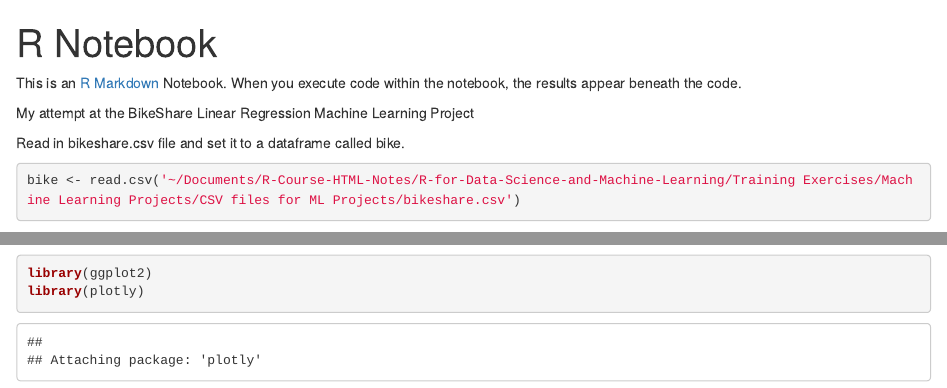
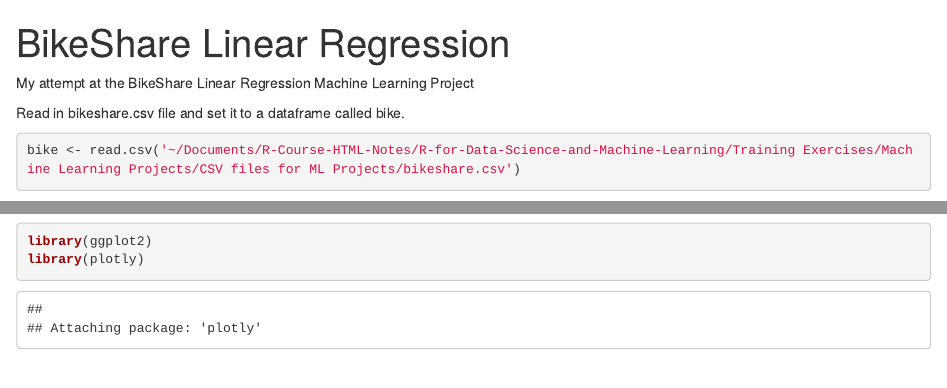
Before and after one commit to kuldeepaksharma/AnalyticalDabs, an R Markdown document (Linear_Reg_BikeShare.Rmd): the page in a window 1100 px wide, from its top, and a second part further down, joined at a grey line. Rendered offline with R 4.5, knitr and Pandoc, with nearby package versions; some code elsewhere in the file could not run offline.

Commit message:
Update Linear_Reg_BikeShare.Rmd

```diff
--- a/Linear_Reg_BikeShare.Rmd
+++ b/Linear_Reg_BikeShare.Rmd
@@ -1,11 +1,9 @@
 ---
-title: "R Notebook"
+title: "BikeShare Linear Regression"
 output:
   html_document: default
   html_notebook: default
 ---
-
-This is an [R Markdown](http://rmarkdown.rstudio.com) Notebook. When you execute code within the notebook, the results appear beneath the code.
 
 My attempt at the BikeShare Linear Regression Machine Learning Project
 
```
Also changed, not shown: Linear_Reg_BikeShare.Rmd (6 more changed lines).
